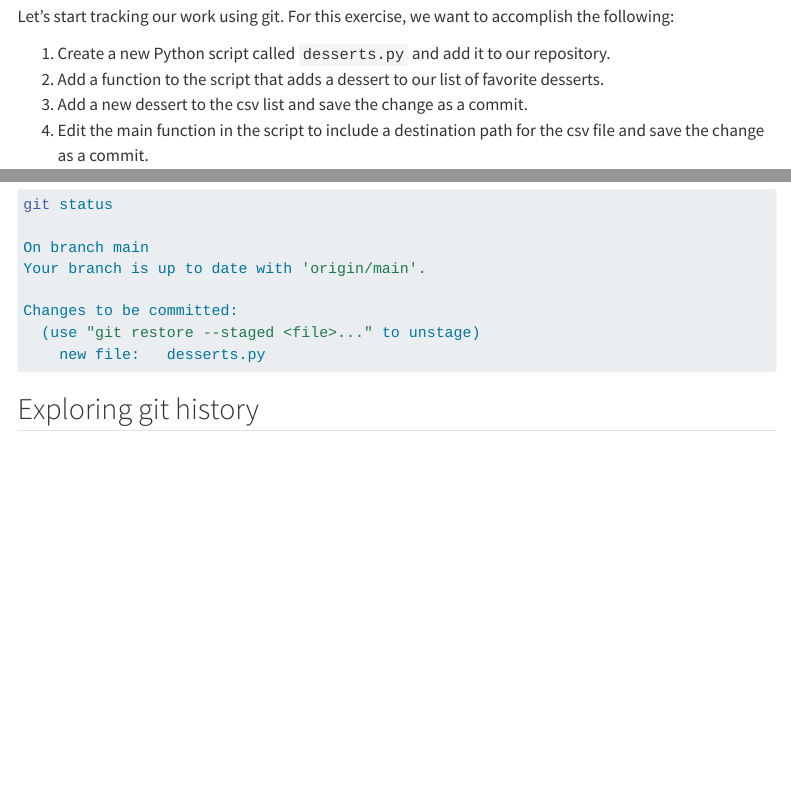
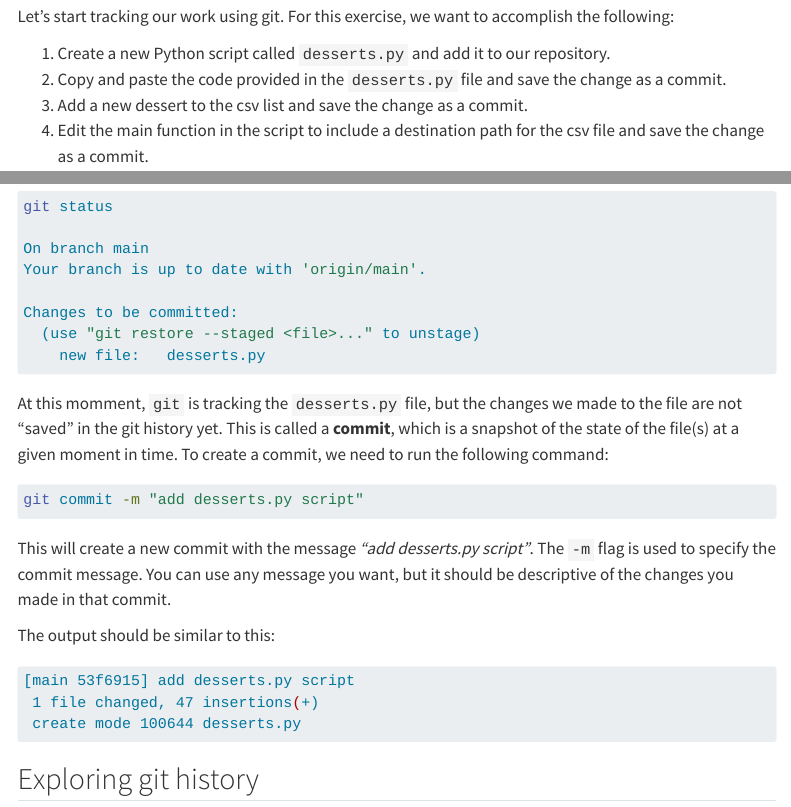
Before and after one commit to UCSB-Library-Research-Data-Services/git-github-ws, a Quarto document (git_basics.qmd): the page in a window 1100 px wide, from 2780 px down, and a second part further down, joined at a grey line. Rendered offline with R 4.5, knitr and Pandoc in place of Quarto, with nearby package versions; menus at the side of the page are left out.

Commit message:
update instructions for adding a Python script and committing changes

````diff
--- a/git_basics.qmd
+++ b/git_basics.qmd
@@ -149,7 +149,7 @@ This should return the exact same content that is currently on GitHub!
 Let's start tracking our work using git. For this exercise, we want to accomplish the following:
 
 1. Create a new Python script called `desserts.py` and add it to our repository.
-2. Add a function to the script that adds a dessert to our list of favorite desserts.
+2. Copy and paste the code provided in the `desserts.py` file and save the change as a commit.
 3. Add a new dessert to the csv list and save the change as a commit.
 4. Edit the main function in the script to include a destination path for the csv file and save the change as a commit.
 
@@ -259,6 +259,21 @@ Changes to be committed:
 
 ```
 
+At this momment, `git` is tracking the `desserts.py` file, but the changes we made to the file are not "saved" in the git history yet. This is called a **commit**, which is a snapshot of the state of the file(s) at a given moment in time. To create a commit, we need to run the following command:
+
+```bash
+git commit -m "add desserts.py script"
+```
+
+This will create a new commit with the message *"add desserts.py script"*. The `-m` flag is used to specify the commit message. You can use any message you want, but it should be descriptive of the changes you made in that commit.
+
+The output should be similar to this:
+
+```bash
+[main 53f6915] add desserts.py script
+ 1 file changed, 47 insertions(+)
+ create mode 100644 desserts.py
+```
 
 ## Exploring git history
 
````
